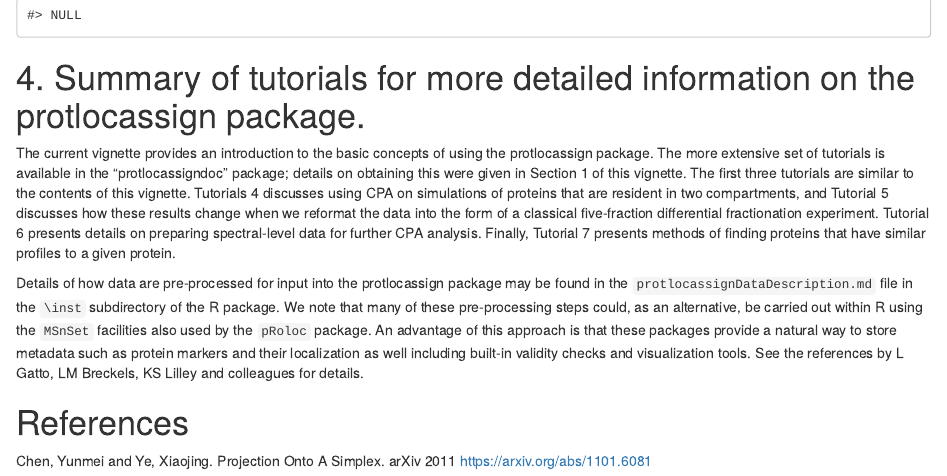
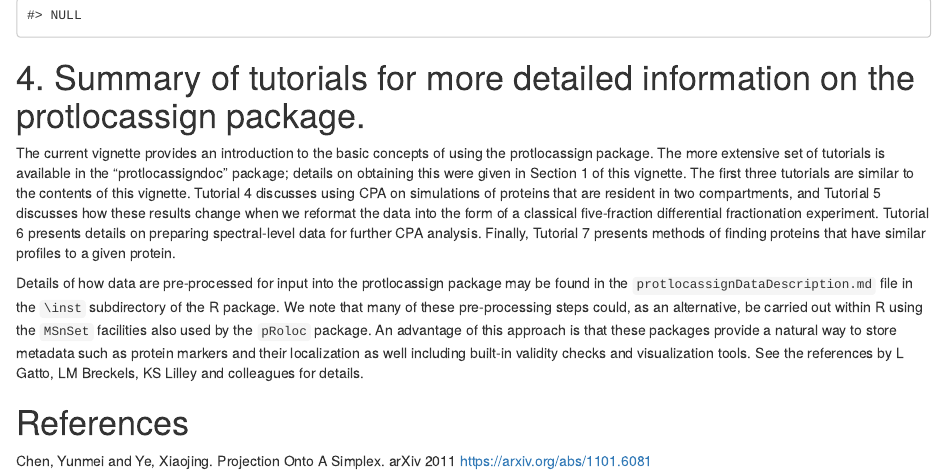
Before and after one commit to mooredf22/protlocassign, an R Markdown document (vignettes/protlocassignVignette.rmd): the page in a window 1100 px wide, from 13700 px down. Rendered offline with R 4.5, knitr and Pandoc, with nearby package versions; drawn as R Markdown's standard HTML page in place of the format the file asks for; some code elsewhere in the file could not run offline.

Commit message:
typo corrected

```diff
--- a/vignettes/protlocassignVignette.rmd
+++ b/vignettes/protlocassignVignette.rmd
@@ -1181,7 +1181,7 @@ The current vignette provides an introduction to the basic concepts
 of using the protlocassign package. The more extensive set of tutorials
 is available in the "protlocassigndoc" package; details on obtaining this
 were given in Section 1 of this vignette. The first three tutorials are
-similar to the contents of this vignette. Tutorials 4 discusses using
+similar to the contents of this vignette. Tutorial 4 discusses using
 CPA on simulations of proteins that are resident in two compartments,
 and Tutorial 5 discusses how these results change when we reformat the
 data into the form of a classical five-fraction differential fractionation
```
